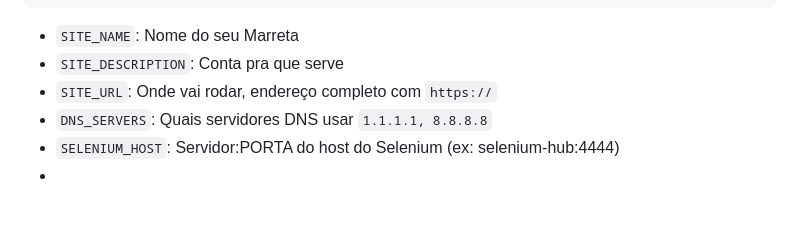
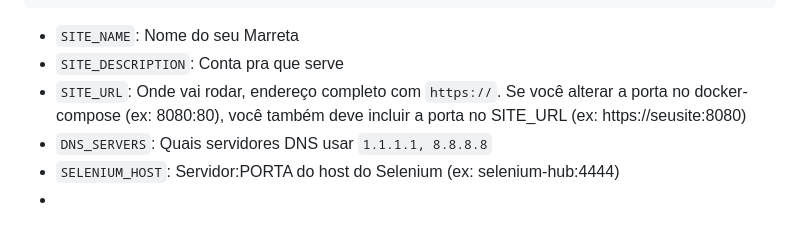
Before and after one commit to cassano0409/marreta-fufeiqiang, a Markdown page: README.md, the part around the change. Rendered like a GitHub page.

Commit message:
adicionada nota sobre porta no site_url

```diff
--- a/README.md
+++ b/README.md
@@ -59,7 +59,7 @@ services:
 
 - `SITE_NAME`: Nome do seu Marreta
 - `SITE_DESCRIPTION`: Conta pra que serve
-- `SITE_URL`: Onde vai rodar, endereço completo com `https://`
+- `SITE_URL`: Onde vai rodar, endereço completo com `https://`. Se você alterar a porta no docker-compose (ex: 8080:80), você também deve incluir a porta no SITE_URL (ex: https://seusite:8080)
 - `DNS_SERVERS`: Quais servidores DNS usar `1.1.1.1, 8.8.8.8`
 - `SELENIUM_HOST`: Servidor:PORTA do host do Selenium (ex: selenium-hub:4444)
 -
```
Also changed, not shown: README.en.md (+1 -1 lines).
